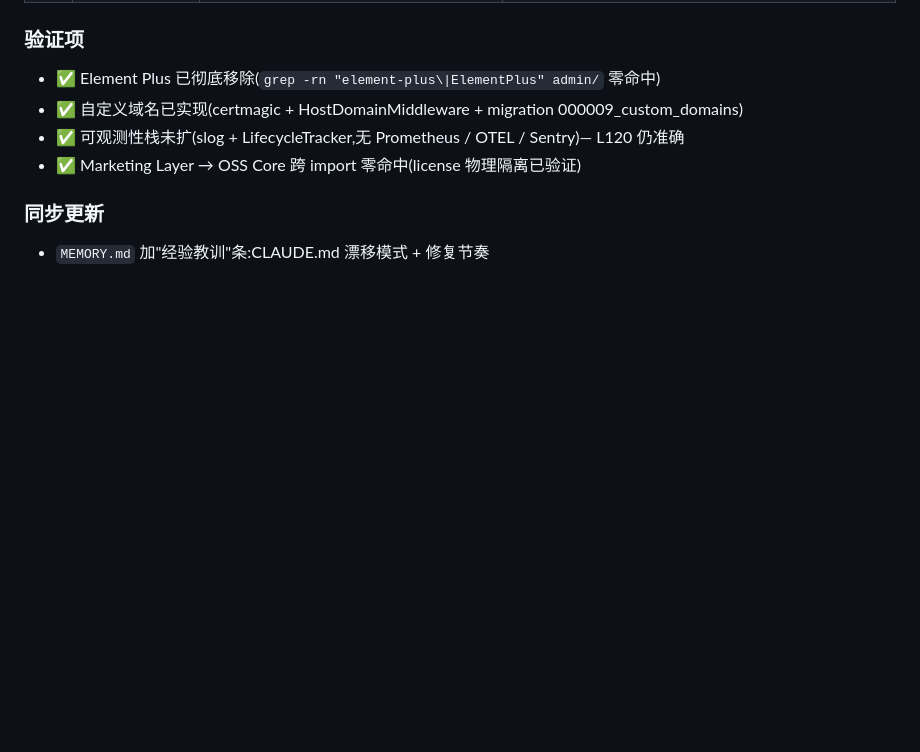
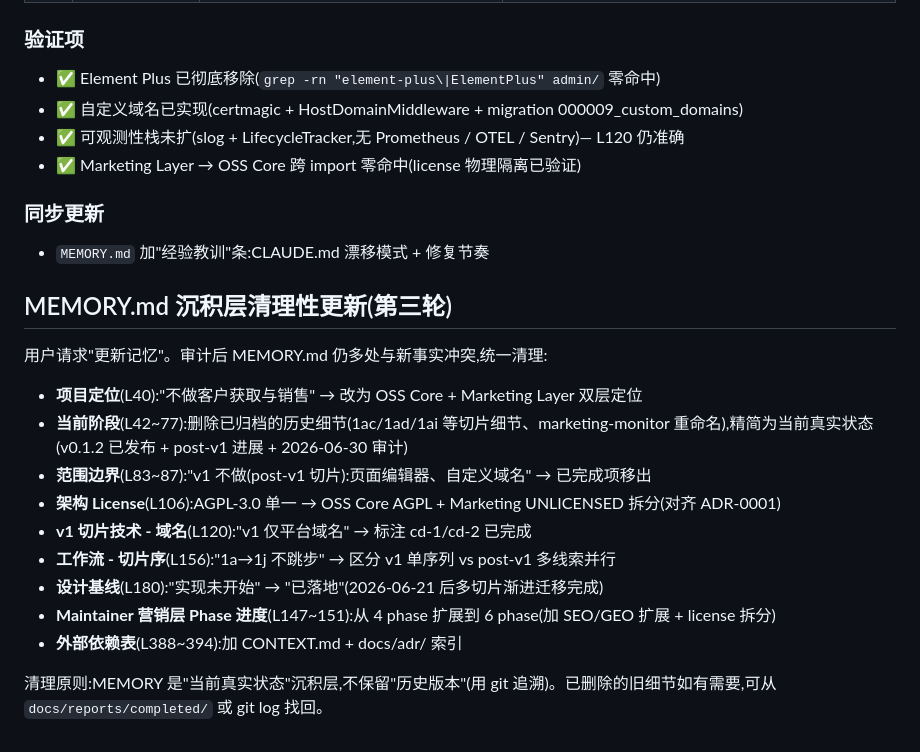
Before and after one commit to iannil/pinconsole, a Markdown page: memory/daily/2026-06-30.md, the part around the change. Rendered like a GitHub page; blank space fills up the shorter version.

```diff
--- a/memory/daily/2026-06-30.md
+++ b/memory/daily/2026-06-30.md
@@ -93,3 +93,19 @@
 ### 同步更新
 
 - `MEMORY.md` 加"经验教训"条:CLAUDE.md 漂移模式 + 修复节奏
+
+## MEMORY.md 沉积层清理性更新(第三轮)
+
+用户请求"更新记忆"。审计后 MEMORY.md 仍多处与新事实冲突,统一清理:
+
+- **项目定位**(L40):"不做客户获取与销售" → 改为 OSS Core + Marketing Layer 双层定位
+- **当前阶段**(L42~77):删除已归档的历史细节(1ac/1ad/1ai 等切片细节、marketing-monitor 重命名),精简为当前真实状态(v0.1.2 已发布 + post-v1 进展 + 2026-06-30 审计)
+- **范围边界**(L83~87):"v1 不做(post-v1 切片):页面编辑器、自定义域名" → 已完成项移出
+- **架构 License**(L106):AGPL-3.0 单一 → OSS Core AGPL + Marketing UNLICENSED 拆分(对齐 ADR-0001)
+- **v1 切片技术 - 域名**(L120):"v1 仅平台域名" → 标注 cd-1/cd-2 已完成
+- **工作流 - 切片序**(L156):"1a→1j 不跳步" → 区分 v1 单序列 vs post-v1 多线索并行
+- **设计基线**(L180):"实现未开始" → "已落地"(2026-06-21 后多切片渐进迁移完成)
+- **Maintainer 营销层 Phase 进度**(L147~151):从 4 phase 扩展到 6 phase(加 SEO/GEO 扩展 + license 拆分)
+- **外部依赖表**(L388~394):加 CONTEXT.md + docs/adr/ 索引
+
+清理原则:MEMORY 是"当前真实状态"沉积层,不保留"历史版本"(用 git 追溯)。已删除的旧细节如有需要,可从 `docs/reports/completed/` 或 git log 找回。
```
Also changed, not shown: memory/MEMORY.md (+58 -72 lines).
